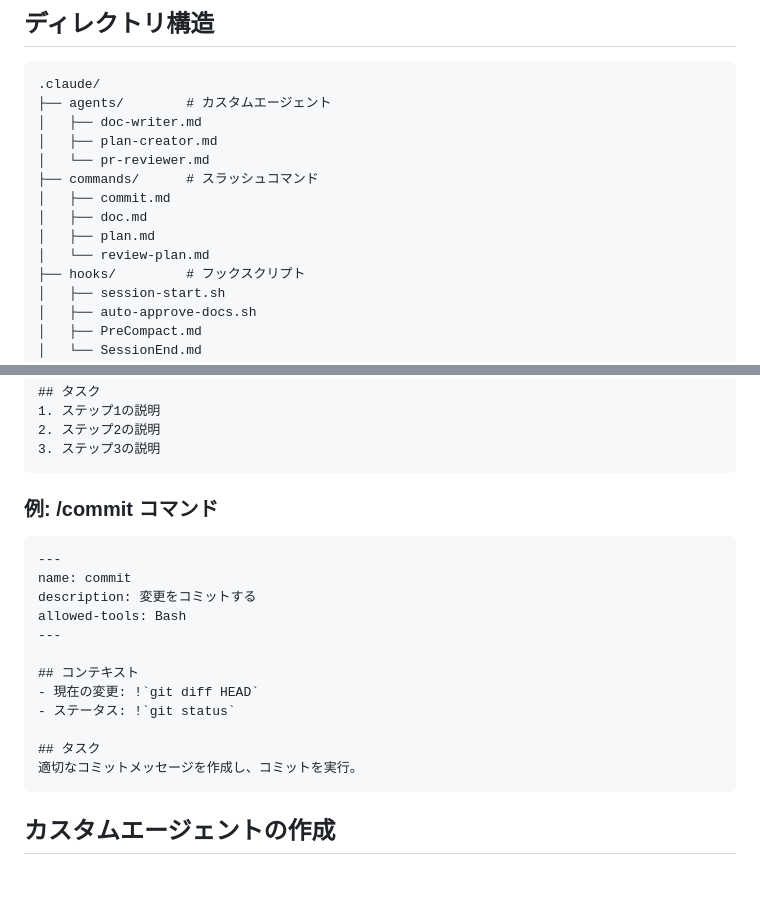
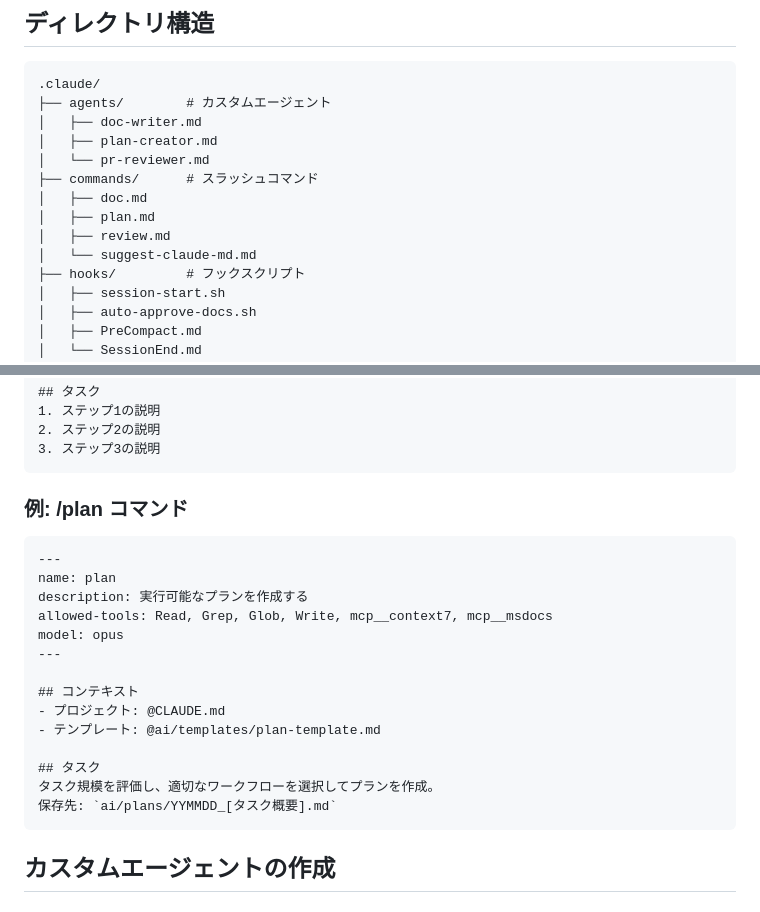
Before and after one commit to masami-ryu/ai-work-container, a Markdown page: docs/claude-code-customization.md, 2 parts joined by grey strips. GitHub-like rendering; blank space fills up the shorter version.

````diff
--- a/docs/claude-code-customization.md
+++ b/docs/claude-code-customization.md
@@ -14,10 +14,10 @@ Hooks、コマンド、エージェントのカスタマイズ方法を説明し
 │   ├── plan-creator.md
 │   └── pr-reviewer.md
 ├── commands/      # スラッシュコマンド
-│   ├── commit.md
 │   ├── doc.md
 │   ├── plan.md
-│   └── review-plan.md
+│   ├── review.md
+│   └── suggest-claude-md.md
 ├── hooks/         # フックスクリプト
 │   ├── session-start.sh
 │   ├── auto-approve-docs.sh
@@ -57,21 +57,23 @@ allowed-tools: Read, Grep, Write, mcp__context7
 3. ステップ3の説明
 ```
 
-### 例: /commit コマンド
+### 例: /plan コマンド
 
 ```markdown
 ---
-name: commit
-description: 変更をコミットする
-allowed-tools: Bash
+name: plan
+description: 実行可能なプランを作成する
+allowed-tools: Read, Grep, Glob, Write, mcp__context7, mcp__msdocs
+model: opus
 ---
 
 ## コンテキスト
-- 現在の変更: !`git diff HEAD`
-- ステータス: !`git status`
+- プロジェクト: @CLAUDE.md
+- テンプレート: @ai/templates/plan-template.md
 
 ## タスク
-適切なコミットメッセージを作成し、コミットを実行。
+タスク規模を評価し、適切なワークフローを選択してプランを作成。
+保存先: `ai/plans/YYMMDD_[タスク概要].md`
 ```
 
 ## カスタムエージェントの作成
````
Also changed, not shown: docs/claude-code-usage.md (+14 -6 lines).
